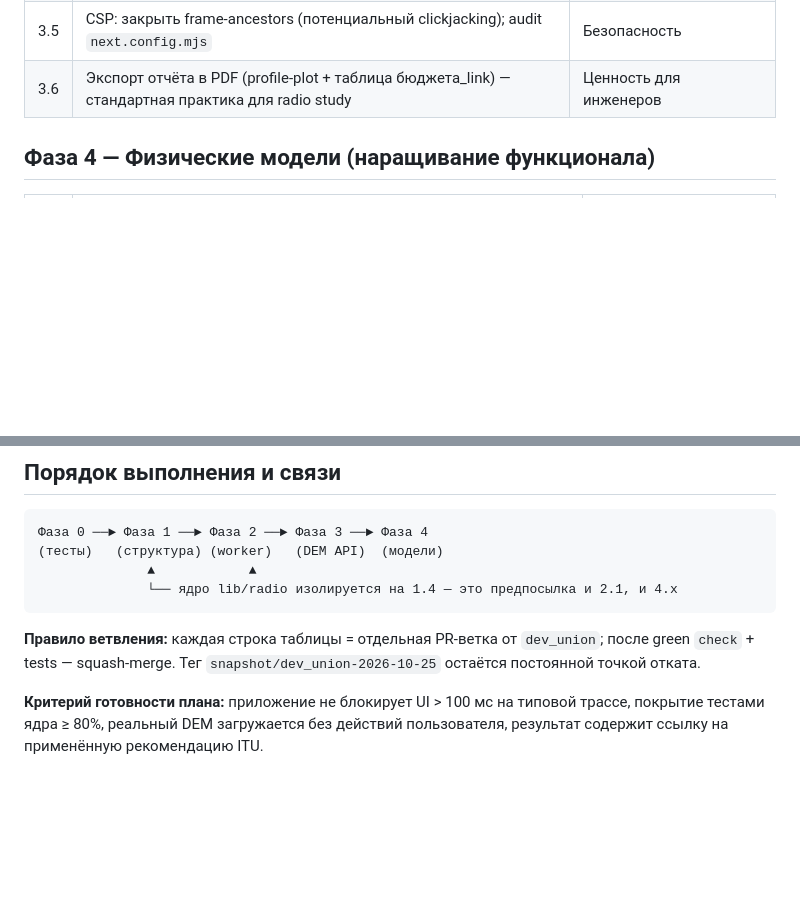
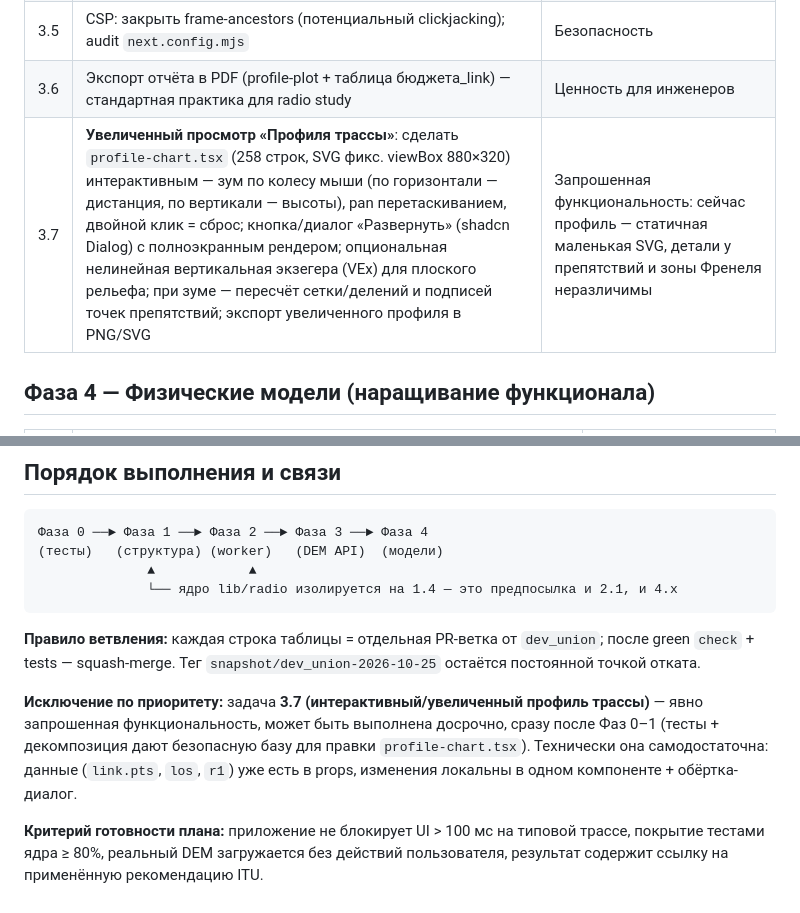
Before and after one commit to DRAKON29/Grok_freqcalc, a Markdown page: PLAN.md, 2 parts joined by grey strips. Drawn GitHub-style; blank space fills up the shorter version.

Commit message:
docs(plan): add task 3.7 — interactive/zoomable route profile view; note early-delivery exception

```diff
--- a/PLAN.md
+++ b/PLAN.md
@@ -42,6 +42,7 @@
 | 3.4 | Сохранение/загрузка проекта (localStorage + экспорт/импорт JSON, URL-share с сериализованным состоянием) | Базовая функциональность инструмента |
 | 3.5 | CSP: закрыть frame-ancestors (потенциальный clickjacking); audit `next.config.mjs` | Безопасность |
 | 3.6 | Экспорт отчёта в PDF (profile-plot + таблица бюджета_link) — стандартная практика для radio study | Ценность для инженеров |
+| 3.7 | **Увеличенный просмотр «Профиля трассы»**: сделать `profile-chart.tsx` (258 строк, SVG фикс. viewBox 880×320) интерактивным — зум по колесу мыши (по горизонтали — дистанция, по вертикали — высоты), pan перетаскиванием, двойной клик = сброс; кнопка/диалог «Развернуть» (shadcn Dialog) с полноэкранным рендером; опциональная нелинейная вертикальная экзегера (VEx) для плоского рельефа; при зуме — пересчёт сетки/делений и подписей точек препятствий; экспорт увеличенного профиля в PNG/SVG | Запрошенная функциональность: сейчас профиль — статичная маленькая SVG, детали у препятствий и зоны Френеля неразличимы |
 
 ## Фаза 4 — Физические модели (наращивание функционала)
 
@@ -66,4 +67,6 @@
 
 **Правило ветвления:** каждая строка таблицы = отдельная PR-ветка от `dev_union`; после green `check` + tests — squash-merge. Тег `snapshot/dev_union-2026-10-25` остаётся постоянной точкой отката.
 
+**Исключение по приоритету:** задача **3.7 (интерактивный/увеличенный профиль трассы)** — явно запрошенная функциональность, может быть выполнена досрочно, сразу после Фаз 0–1 (тесты + декомпозиция дают безопасную базу для правки `profile-chart.tsx`). Технически она самодостаточна: данные (`link.pts`, `los`, `r1`) уже есть в props, изменения локальны в одном компоненте + обёртка-диалог.
+
 **Критерий готовности плана:** приложение не блокирует UI > 100 мс на типовой трассе, покрытие тестами ядра ≥ 80%, реальный DEM загружается без действий пользователя, результат содержит ссылку на применённую рекомендацию ITU.
```
